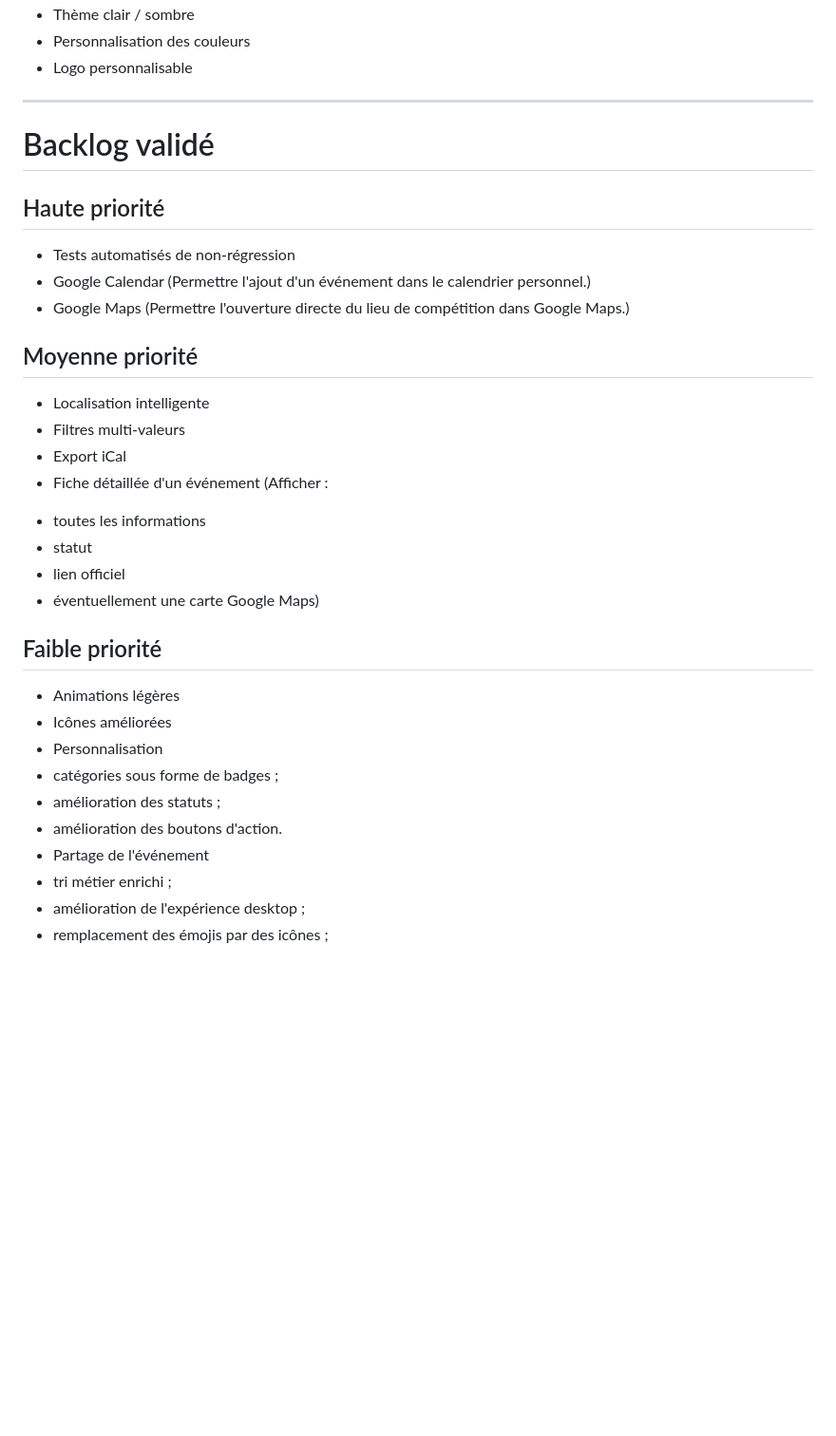
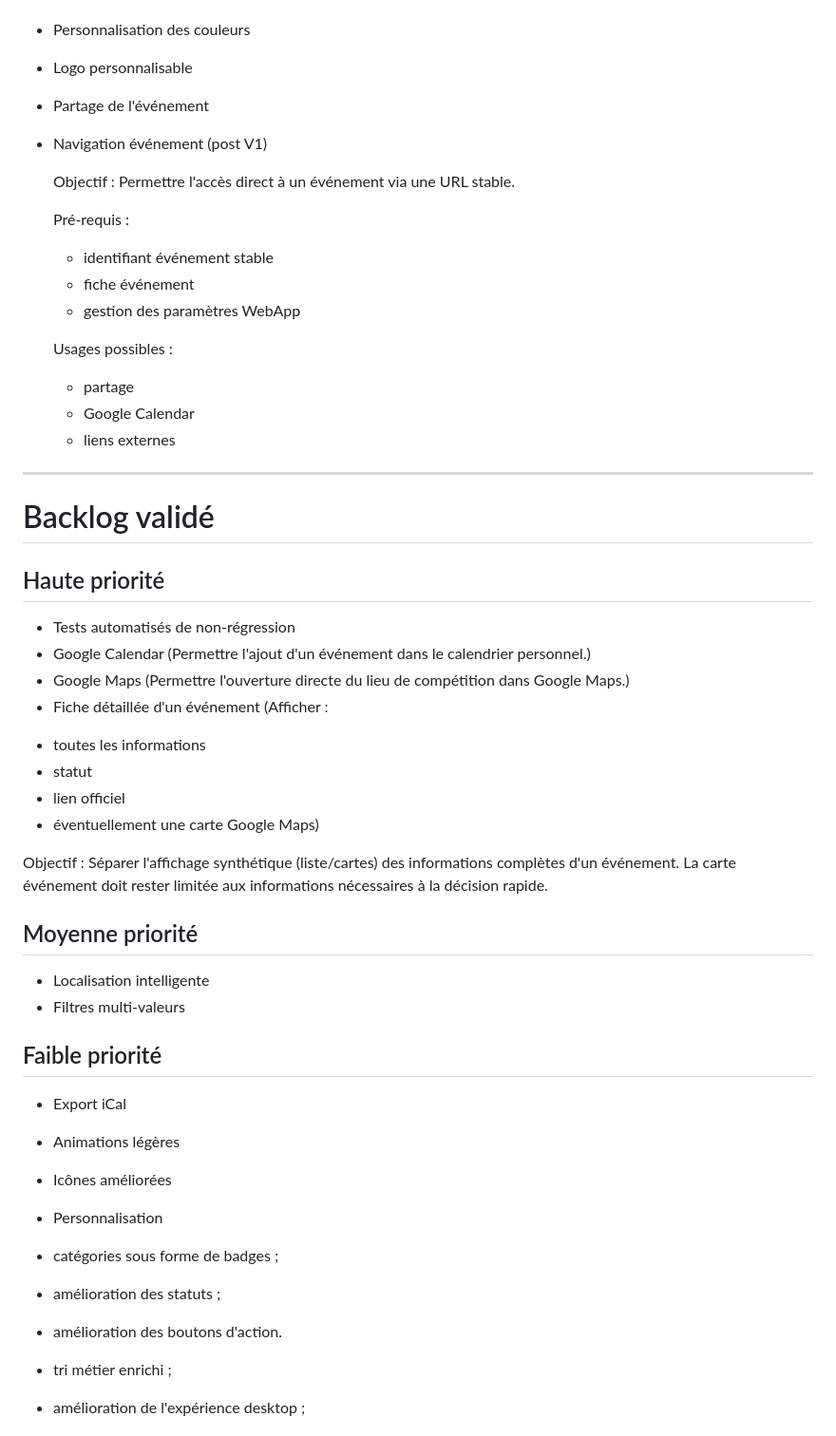
Before and after one commit to fabienwolff-hash/BadCalendar, a Markdown page: docs/roadmap.md, the part around the change. Shown at 95% size. GitHub-like rendering; blank space fills up the shorter version.

Commit message:
refacto docs

```diff
--- a/docs/roadmap.md
+++ b/docs/roadmap.md
@@ -174,6 +174,21 @@ Ces idées sont volontairement conservées sans engagement de développement.
 - Thème clair / sombre
 - Personnalisation des couleurs
 - Logo personnalisable
+- Partage de l'événement
+- Navigation événement (post V1)
+
+	Objectif :
+	Permettre l'accès direct à un événement via une URL stable.
+
+	Pré-requis :
+	- identifiant événement stable
+	- fiche événement
+	- gestion des paramètres WebApp
+
+	Usages possibles :
+	- partage
+	- Google Calendar
+	- liens externes
 
 ---
 
@@ -184,27 +199,33 @@ Ces idées sont volontairement conservées sans engagement de développement.
 - Tests automatisés de non-régression
 - Google Calendar (Permettre l'ajout d'un événement dans le calendrier personnel.)
 - Google Maps (Permettre l'ouverture directe du lieu de compétition dans Google Maps.)
-
-## Moyenne priorité
-
-- Localisation intelligente
-- Filtres multi-valeurs
-- Export iCal
 - Fiche détaillée d'un événement (Afficher :
 * toutes les informations
 * statut
 * lien officiel
 * éventuellement une carte Google Maps)
 
+Objectif :
+Séparer l'affichage synthétique (liste/cartes) des informations complètes d'un événement.
+La carte événement doit rester limitée aux informations nécessaires à la décision rapide.
+
+## Moyenne priorité
+
+- Localisation intelligente
+- Filtres multi-valeurs
+
+
+
+
 ## Faible priorité
-
+- Export iCal
 - Animations légères
 - Icônes améliorées
 - Personnalisation
 - catégories sous forme de badges ;
 - amélioration des statuts ;
 - amélioration des boutons d'action.
-- Partage de l'événement
+
 - tri métier enrichi ;
 - amélioration de l'expérience desktop ;
 - remplacement des émojis par des icônes ;
```
